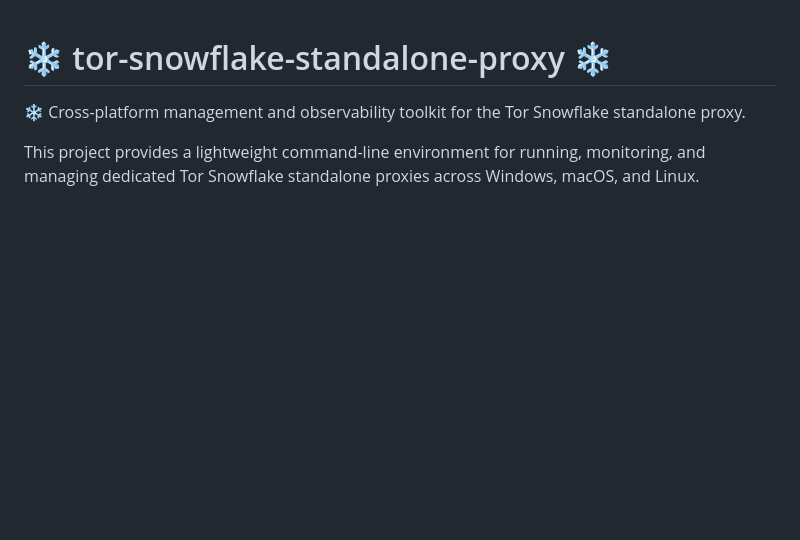
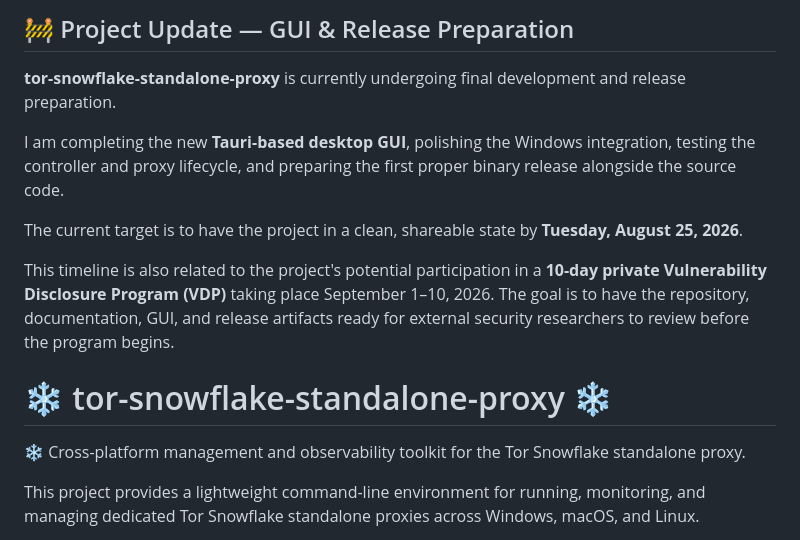
Before and after one commit to david-marin-0xff/tor-snowflake-standalone-proxy, a Markdown page: README.md, the part around the change. GitHub-like rendering; blank space fills up the shorter version.

Commit message:
added notice

```diff
--- a/README.md
+++ b/README.md
@@ -1,3 +1,17 @@
+<div style="border: 2px solid #d73a49; border-radius: 8px; padding: 16px;">
+
+<h2 style="color: #d73a49;">🚧 Project Update — GUI & Release Preparation</h2>
+
+<p><strong>tor-snowflake-standalone-proxy</strong> is currently undergoing final development and release preparation.</p>
+
+<p>I am completing the new <strong>Tauri-based desktop GUI</strong>, polishing the Windows integration, testing the controller and proxy lifecycle, and preparing the first proper binary release alongside the source code.</p>
+
+<p>The current target is to have the project in a clean, shareable state by <strong>Tuesday, August 25, 2026</strong>.</p>
+
+<p>This timeline is also related to the project's potential participation in a <strong>10-day private Vulnerability Disclosure Program (VDP)</strong> taking place September 1–10, 2026. The goal is to have the repository, documentation, GUI, and release artifacts ready for external security researchers to review before the program begins.</p>
+
+</div>
+
 # ❄️ tor-snowflake-standalone-proxy ❄️
 
 ❄️ Cross-platform management and observability toolkit for the Tor Snowflake standalone proxy.
```
